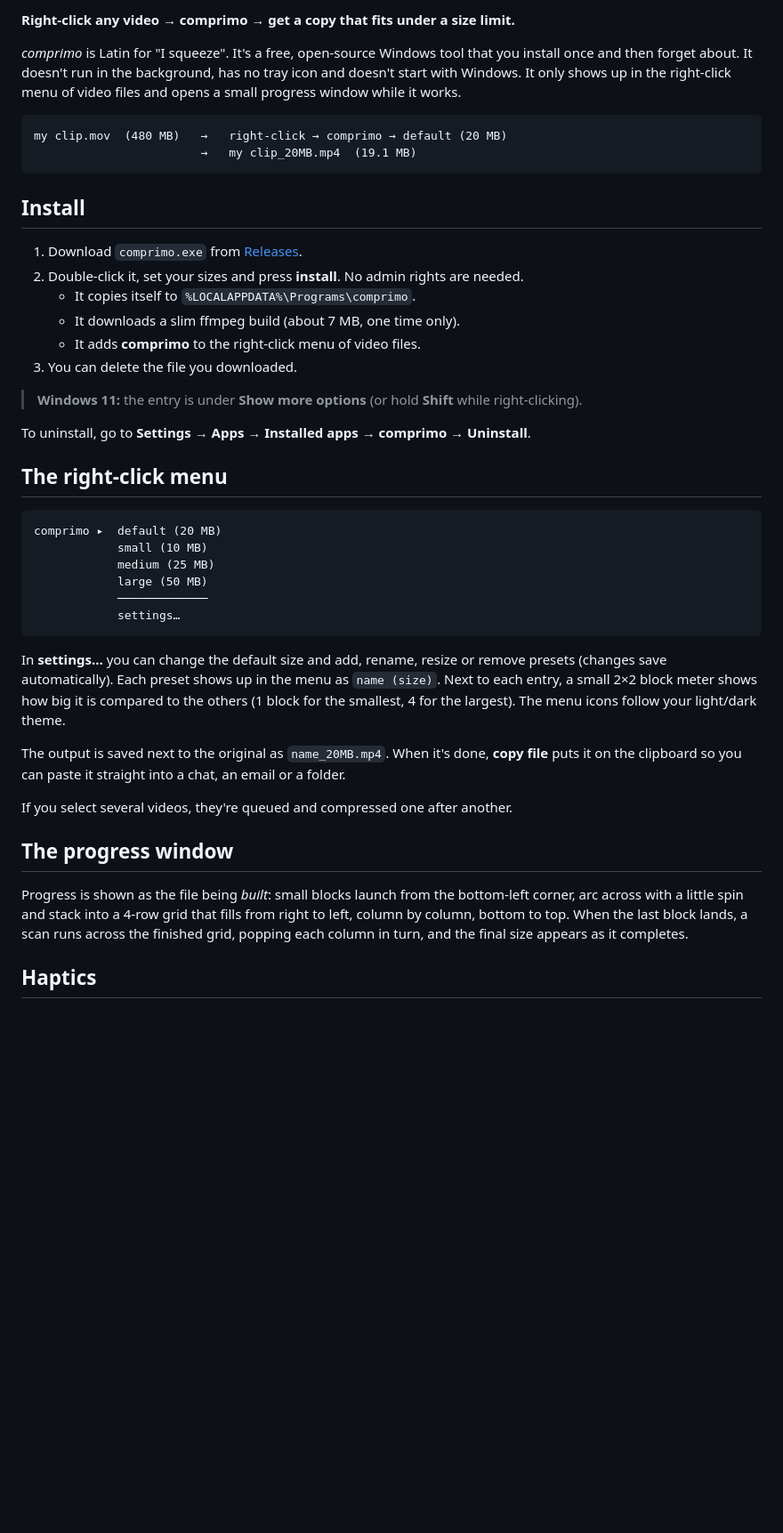
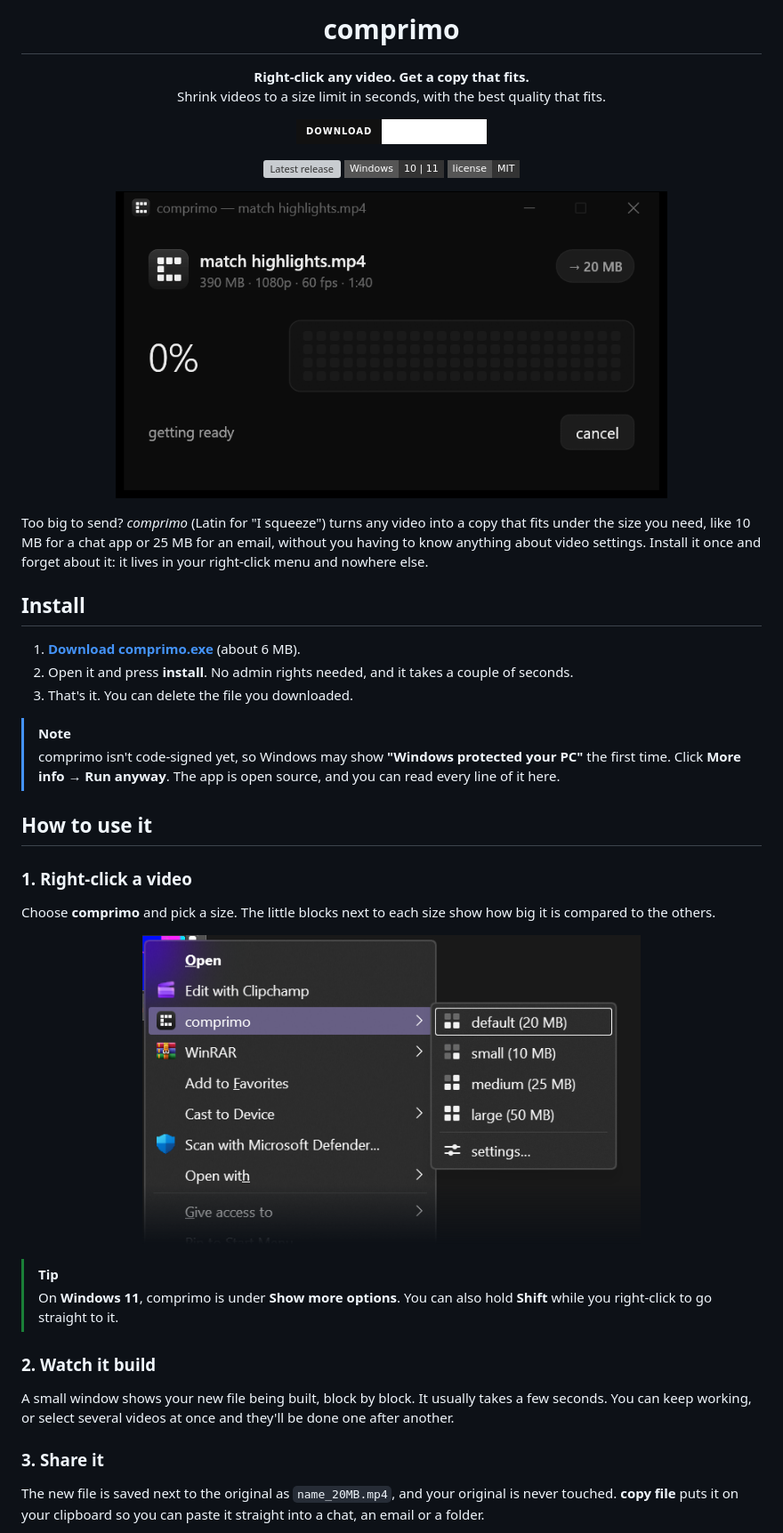
Before and after one commit to brnbtt/comprimo, a Markdown page: README.md, the part around one of its changes. Shown at 89% size. Drawn GitHub-style; pictures changed too: docs/images/compress.gif (added), docs/images/menu.png (added); badges without logos; blank space fills up the shorter version; grey boxes are pictures that could not be loaded.

Commit message:
User-facing README with real screenshots and a demo GIF; technical docs moved to docs/how-it-works.md

````diff
--- a/README.md
+++ b/README.md
@@ -2,55 +4,64 @@
 
-**Right-click any video → comprimo → get a copy that fits under a size limit.**
+<h1 align="center">comprimo</h1>
 
-*comprimo* is Latin for "I squeeze". It's a free, open-source Windows tool that you install once
-and then forget about. It doesn't run in the background, has no tray icon and doesn't start with
-Windows. It only shows up in the right-click menu of video files and opens a small progress window
-while it works.
+<p align="center">
+  <b>Right-click any video. Get a copy that fits.</b><br>
+  Shrink videos to a size limit in seconds, with the best quality that fits.
+</p>
 
-```
-my clip.mov  (480 MB)   →   right-click → comprimo → default (20 MB)
-                        →   my clip_20MB.mp4  (19.1 MB)
-```
+<p align="center">
+  <a href="https://github.com/brnbtt/comprimo/releases/latest/download/comprimo.exe"><img alt="Download for Windows" src="https://img.shields.io/badge/download-for%20Windows-ffffff?style=for-the-badge&labelColor=111111"></a>
+</p>
+
+<p align="center">
+  <a href="https://github.com/brnbtt/comprimo/releases/latest"><img alt="Latest release" src="https://img.shields.io/github/v/release/brnbtt/comprimo?style=flat-square&color=333333&label=release"></a>
+  <img alt="Windows 10 and 11" src="https://img.shields.io/badge/Windows-10%20%7C%2011-333333?style=flat-square">
+  <a href="LICENSE"><img alt="MIT license" src="https://img.shields.io/badge/license-MIT-333333?style=flat-square"></a>
+</p>
+
+<p align="center">
+  <img src="docs/images/compress.gif" width="620" alt="comprimo compressing a 390 MB video to 19.2 MB">
+</p>
+
+Too big to send? *comprimo* (Latin for "I squeeze") turns any video into a copy that fits under the
+size you need, like 10 MB for a chat app or 25 MB for an email, without you having to know anything
+about video settings. Install it once and forget about it: it lives in your right-click menu and
+nowhere else.
 
 ## Install
 
-1. Download `comprimo.exe` from [Releases](https://github.com/brnbtt/comprimo/releases).
-2. Double-click it, set your sizes and press **install**. No admin rights are needed.
-   - It copies itself to `%LOCALAPPDATA%\Programs\comprimo`.
-   - It downloads a slim ffmpeg build (about 7 MB, one time only).
-   - It adds **comprimo** to the right-click menu of video files.
-3. You can delete the file you downloaded.
+1. **[Download comprimo.exe](https://github.com/brnbtt/comprimo/releases/latest/download/comprimo.exe)**
+   (about 6 MB).
+2. Open it and press **install**. No admin rights needed, and it takes a couple of seconds.
+3. That's it. You can delete the file you downloaded.
 
-> **Windows 11:** the entry is under **Show more options** (or hold **Shift** while right-clicking).
+> [!NOTE]
+> comprimo isn't code-signed yet, so Windows may show **"Windows protected your PC"** the first
+> time. Click **More info → Run anyway**. The app is open source, and you can read every line of it here.
 
-To uninstall, go to **Settings → Apps → Installed apps → comprimo → Uninstall**.
+## How to use it
 
-## The right-click menu
+### 1. Right-click a video
 
-```
-comprimo ▸  default (20 MB)
-            small (10 MB)
-            medium (25 MB)
-            large (50 MB)
-            ─────────────
-            settings…
-```
+Choose **comprimo** and pick a size. The little blocks next to each size show how big it is
+compared to the others.
 
-In **settings…** you can change the default size and add, rename, resize or remove presets (changes save automatically). Each
-preset shows up in the menu as `name (size)`. Next to each entry, a small 2×2 block meter shows how big it is compared to
-the others (1 block for the smallest, 4 for the largest). The menu icons follow your light/dark theme.
+<p align="center">
+  <img src="docs/images/menu.png" width="560" alt="The comprimo submenu in the Windows right-click menu">
+</p>
 
-The output is saved next to the original as `name_20MB.mp4`. When it's done, **copy file** puts it
-on the clipboard so you can paste it straight into a chat, an email or a folder.
+> [!TIP]
+> On **Windows 11**, comprimo is under **Show more options**. You can also hold **Shift** while you
+> right-click to go straight to it.
 
-If you select several videos, they're queued and compressed one after another.
+### 2. Watch it build
 
-## The progress window
+A small window shows your new file being built, block by block. It usually takes a few seconds.
+You can keep working, or select several videos at once and they'll be done one after another.
 
-Progress is shown as the file being *built*: small blocks launch from the bottom-left corner, arc
-across with a little spin and stack into a 4-row grid that fills from right to left, column by
-column, bottom to top. When the last block lands, a scan runs across the finished grid, popping
-each column in turn, and the final size appears as it completes.
+### 3. Share it
 
-## Haptics
+The new file is saved next to the original as `name_20MB.mp4`, and your original is never touched.
+**copy file** puts it on your clipboard so you can paste it straight into a chat, an email or a
+folder.
 
````
Also changed, not shown: other parts of README.md (+62 -130 lines), docs/how-it-works.md (added, +179 -0 lines), docs/images/done.png (added), docs/images/logo.png (added), docs/images/settings.png (added).
